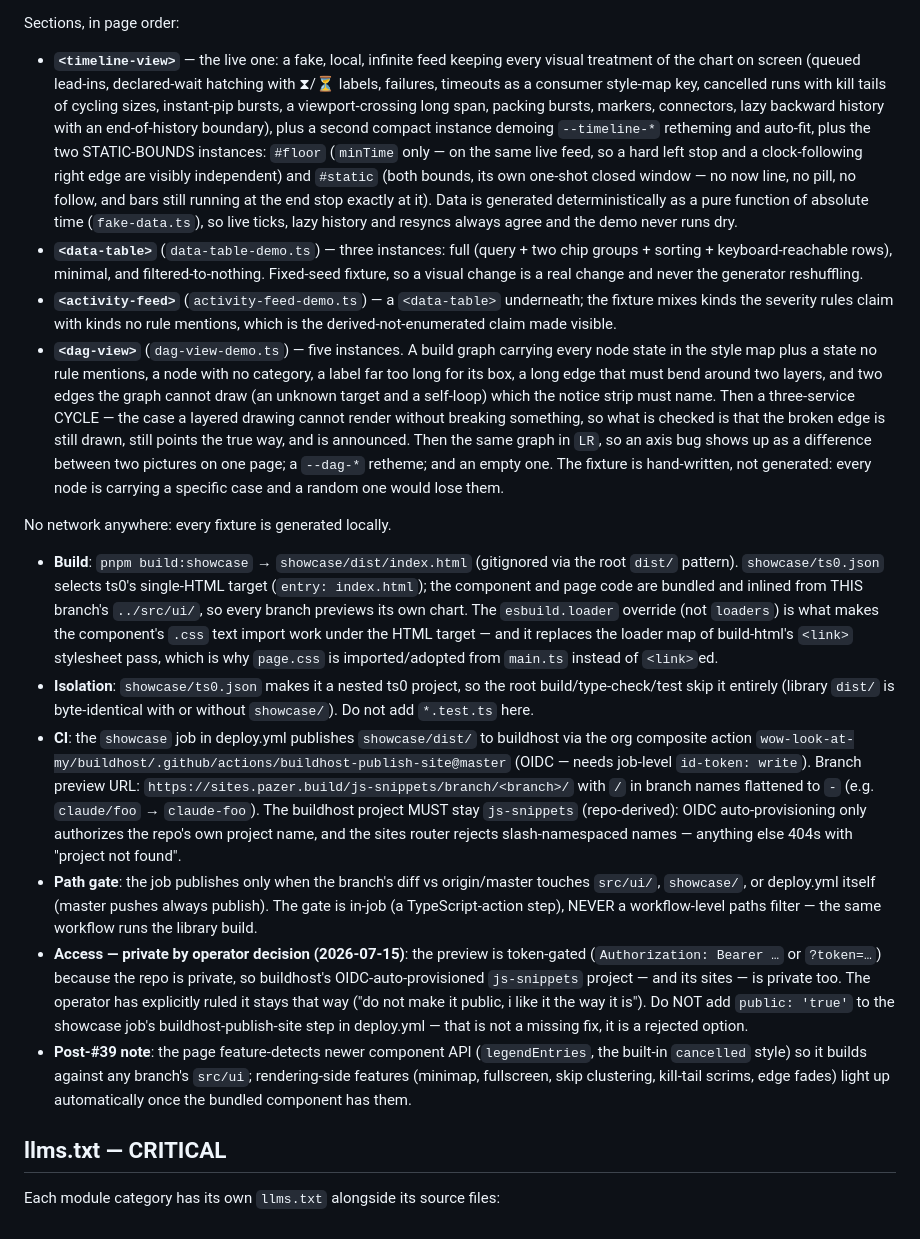
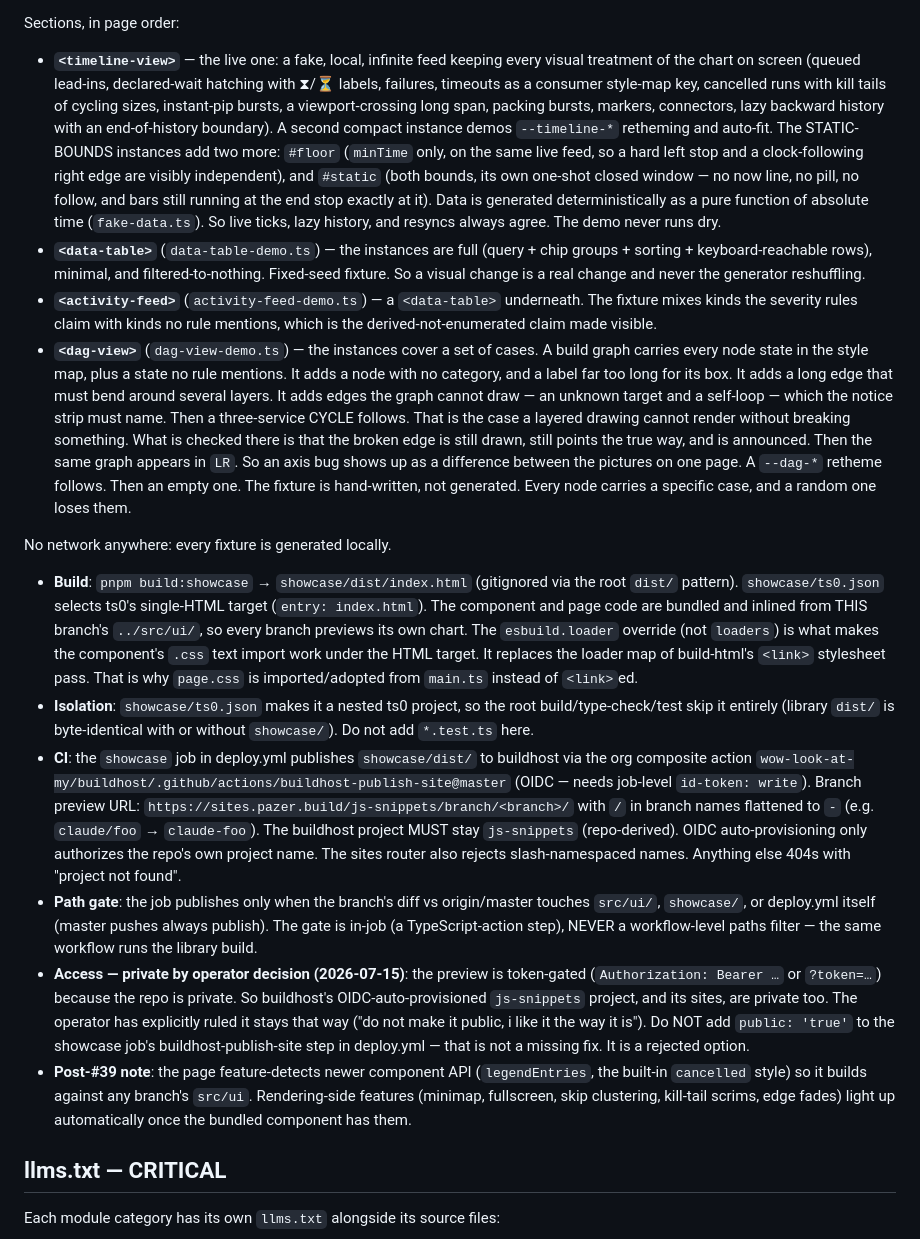
Before and after one commit to wow-look-at-my/js-snippets, a Markdown page: CLAUDE.md, the part around one of its changes. Rendered like a GitHub page.

```diff
--- a/CLAUDE.md
+++ b/CLAUDE.md
@@ -259,81 +239,19 @@ invisible to `pnpm build`.
 
 Sections, in page order:
 
-- **`<timeline-view>`** — the live one: a fake, local, infinite feed keeping
-  every visual treatment of the chart on screen (queued lead-ins,
-  declared-wait hatching with ⧗/⏳ labels, failures, timeouts as a consumer
-  style-map key, cancelled runs with kill tails of cycling sizes,
-  instant-pip bursts, a viewport-crossing long span, packing bursts,
-  markers, connectors, lazy backward history with an end-of-history
-  boundary), plus a second compact instance demoing `--timeline-*`
-  retheming and auto-fit, plus the two STATIC-BOUNDS instances: `#floor`
-  (`minTime` only — on the same live feed, so a hard left stop and a
-  clock-following right edge are visibly independent) and `#static`
-  (both bounds, its own one-shot closed window — no now line, no pill,
-  no follow, and bars still running at the end stop exactly at it).
-  Data is generated deterministically as a pure
-  function of absolute time (`fake-data.ts`), so live ticks, lazy history
-  and resyncs always agree and the demo never runs dry.
-- **`<data-table>`** (`data-table-demo.ts`) — three instances: full
-  (query + two chip groups + sorting + keyboard-reachable rows), minimal,
-  and filtered-to-nothing. Fixed-seed fixture, so a visual change is a real
-  change and never the generator reshuffling.
-- **`<activity-feed>`** (`activity-feed-demo.ts`) — a `<data-table>`
-  underneath; the fixture mixes kinds the severity rules claim with kinds
-  no rule mentions, which is the derived-not-enumerated claim made visible.
-- **`<dag-view>`** (`dag-view-demo.ts`) — five instances. A build graph
-  carrying every node state in the style map plus a state no rule
-  mentions, a node with no category, a label far too long for its box, a
-  long edge that must bend around two layers, and two edges the graph
-  cannot draw (an unknown target and a self-loop) which the notice strip
-  must name. Then a three-service CYCLE — the case a layered drawing
-  cannot render without breaking something, so what is checked is that the
-  broken edge is still drawn, still points the true way, and is announced.
-  Then the same graph in `LR`, so an axis bug shows up as a difference
-  between two pictures on one page; a `--dag-*` retheme; and an empty one.
-  The fixture is hand-written, not generated: every node is carrying a
-  specific case and a random one would lose them.
+- **`<timeline-view>`** — the live one: a fake, local, infinite feed keeping every visual treatment of the chart on screen (queued lead-ins, declared-wait hatching with ⧗/⏳ labels, failures, timeouts as a consumer style-map key, cancelled runs with kill tails of cycling sizes, instant-pip bursts, a viewport-crossing long span, packing bursts, markers, connectors, lazy backward history with an end-of-history boundary). A second compact instance demos `--timeline-*` retheming and auto-fit. The STATIC-BOUNDS instances add two more: `#floor` (`minTime` only, on the same live feed, so a hard left stop and a clock-following right edge are visibly independent), and `#static` (both bounds, its own one-shot closed window — no now line, no pill, no follow, and bars still running at the end stop exactly at it). Data is generated deterministically as a pure function of absolute time (`fake-data.ts`). So live ticks, lazy history, and resyncs always agree. The demo never runs dry.
+- **`<data-table>`** (`data-table-demo.ts`) — the instances are full (query + chip groups + sorting + keyboard-reachable rows), minimal, and filtered-to-nothing. Fixed-seed fixture. So a visual change is a real change and never the generator reshuffling.
+- **`<activity-feed>`** (`activity-feed-demo.ts`) — a `<data-table>` underneath. The fixture mixes kinds the severity rules claim with kinds no rule mentions, which is the derived-not-enumerated claim made visible.
+- **`<dag-view>`** (`dag-view-demo.ts`) — the instances cover a set of cases. A build graph carries every node state in the style map, plus a state no rule mentions. It adds a node with no category, and a label far too long for its box. It adds a long edge that must bend around several layers. It adds edges the graph cannot draw — an unknown target and a self-loop — which the notice strip must name. Then a three-service CYCLE follows. That is the case a layered drawing cannot render without breaking something. What is checked there is that the broken edge is still drawn, still points the true way, and is announced. Then the same graph appears in `LR`. So an axis bug shows up as a difference between the pictures on one page. A `--dag-*` retheme follows. Then an empty one. The fixture is hand-written, not generated. Every node carries a specific case, and a random one loses them.
 
 No network anywhere: every fixture is generated locally.
 
-- **Build**: `pnpm build:showcase` → `showcase/dist/index.html` (gitignored via
-  the root `dist/` pattern). `showcase/ts0.json` selects ts0's single-HTML
-  target (`entry: index.html`); the component and page code are bundled and
-  inlined from THIS branch's `../src/ui/`, so every branch previews its own
-  chart. The `esbuild.loader` override (not `loaders`) is what makes the
-  component's `.css` text import work under the HTML target — and it replaces
-  the loader map of build-html's `<link>` stylesheet pass, which is why
-  `page.css` is imported/adopted from `main.ts` instead of `<link>`ed.
-- **Isolation**: `showcase/ts0.json` makes it a nested ts0 project, so the
-  root build/type-check/test skip it entirely (library `dist/` is
-  byte-identical with or without `showcase/`). Do not add `*.test.ts` here.
-- **CI**: the `showcase` job in deploy.yml publishes `showcase/dist/` to
-  buildhost via the org composite action
-  `wow-look-at-my/buildhost/.github/actions/buildhost-publish-site@master`
-  (OIDC — needs job-level `id-token: write`). Branch preview URL:
-  `https://sites.pazer.build/js-snippets/branch/<branch>/` with `/` in
-  branch names flattened to `-` (e.g. `claude/foo` → `claude-foo`). The
-  buildhost project MUST stay `js-snippets` (repo-derived): OIDC
-  auto-provisioning only authorizes the repo's own project name, and the
-  sites router rejects slash-namespaced names — anything else 404s with
-  "project not found".
-- **Path gate**: the job publishes only when the branch's diff vs
-  origin/master touches `src/ui/`, `showcase/`, or deploy.yml itself
-  (master pushes always publish). The gate is in-job (a TypeScript-action
-  step), NEVER a workflow-level paths filter — the same workflow runs the
-  library build.
-- **Access — private by operator decision (2026-07-15)**: the preview is
-  token-gated (`Authorization: Bearer …` or `?token=…`) because the repo is
-  private, so buildhost's OIDC-auto-provisioned `js-snippets` project — and
-  its sites — is private too. The operator has explicitly ruled it stays
-  that way ("do not make it public, i like it the way it is"). Do NOT add
-  `public: 'true'` to the showcase job's buildhost-publish-site step in
-  deploy.yml — that is not a missing fix, it is a rejected option.
-- **Post-#39 note**: the page feature-detects newer component API
-  (`legendEntries`, the built-in `cancelled` style) so it builds against any
-  branch's `src/ui`; rendering-side features (minimap, fullscreen, skip
-  clustering, kill-tail scrims, edge fades) light up automatically once the
-  bundled component has them.
+- **Build**: `pnpm build:showcase` → `showcase/dist/index.html` (gitignored via the root `dist/` pattern). `showcase/ts0.json` selects ts0's single-HTML target (`entry: index.html`). The component and page code are bundled and inlined from THIS branch's `../src/ui/`, so every branch previews its own chart. The `esbuild.loader` override (not `loaders`) is what makes the component's `.css` text import work under the HTML target. It replaces the loader map of build-html's `<link>` stylesheet pass. That is why `page.css` is imported/adopted from `main.ts` instead of `<link>`ed.
+- **Isolation**: `showcase/ts0.json` makes it a nested ts0 project, so the root build/type-check/test skip it entirely (library `dist/` is byte-identical with or without `showcase/`). Do not add `*.test.ts` here.
+- **CI**: the `showcase` job in deploy.yml publishes `showcase/dist/` to buildhost via the org composite action `wow-look-at-my/buildhost/.github/actions/buildhost-publish-site@master` (OIDC — needs job-level `id-token: write`). Branch preview URL: `https://sites.pazer.build/js-snippets/branch/<branch>/` with `/` in branch names flattened to `-` (e.g. `claude/foo` → `claude-foo`). The buildhost project MUST stay `js-snippets` (repo-derived). OIDC auto-provisioning only authorizes the repo's own project name. The sites router also rejects slash-namespaced names. Anything else 404s with "project not found".
+- **Path gate**: the job publishes only when the branch's diff vs origin/master touches `src/ui/`, `showcase/`, or deploy.yml itself (master pushes always publish). The gate is in-job (a TypeScript-action step), NEVER a workflow-level paths filter — the same workflow runs the library build.
+- **Access — private by operator decision (2026-07-15)**: the preview is token-gated (`Authorization: Bearer …` or `?token=…`) because the repo is private. So buildhost's OIDC-auto-provisioned `js-snippets` project, and its sites, are private too. The operator has explicitly ruled it stays that way ("do not make it public, i like it the way it is"). Do NOT add `public: 'true'` to the showcase job's buildhost-publish-site step in deploy.yml — that is not a missing fix. It is a rejected option.
+- **Post-#39 note**: the page feature-detects newer component API (`legendEntries`, the built-in `cancelled` style) so it builds against any branch's `src/ui`. Rendering-side features (minimap, fullscreen, skip clustering, kill-tail scrims, edge fades) light up automatically once the bundled component has them.
 
 ## llms.txt — CRITICAL
 
```
Also changed, not shown: other parts of CLAUDE.md (+22 -42 lines).
